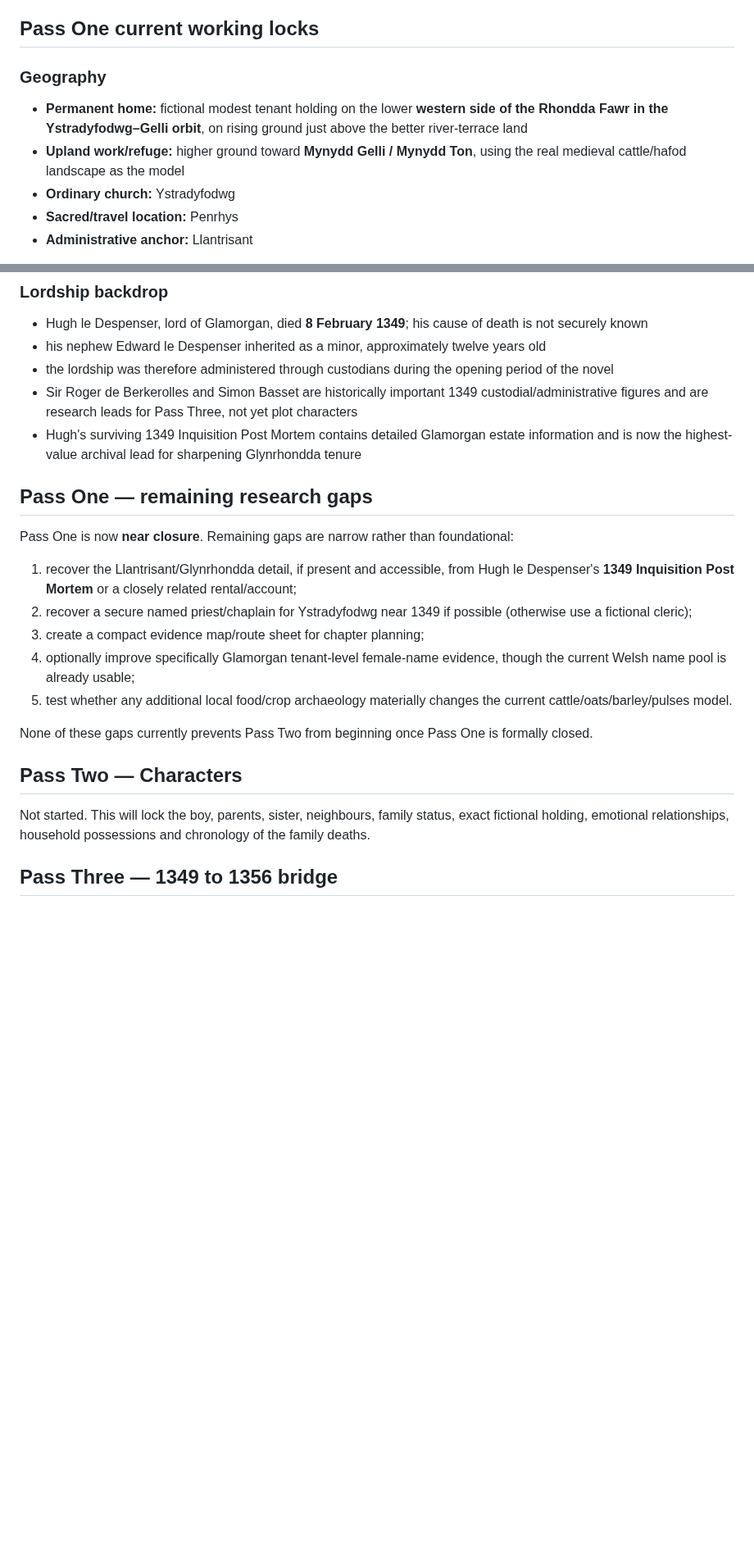
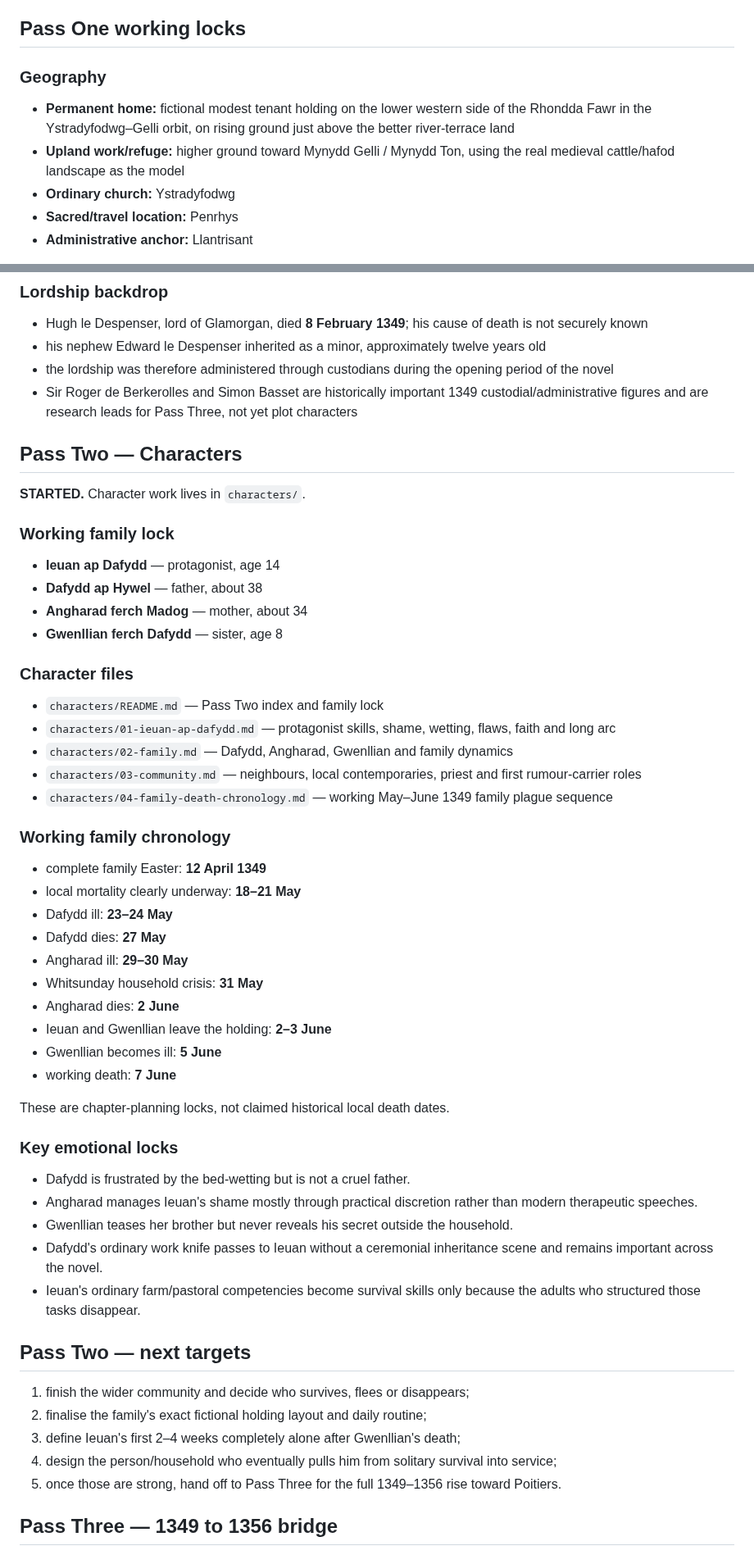
Before and after one commit to sumkindafreak/novels, a Markdown page: rhondda-1349/README.md, 2 parts joined by grey strips. Shown at 82% size. Rendered like a GitHub page; blank space fills up the shorter version.

Commit message:
Begin Pass Two character development

```diff
--- a/rhondda-1349/README.md
+++ b/rhondda-1349/README.md
@@ -50,12 +50,12 @@ Research lives in `research/`:
 - `LOCKED-RULES.md` — authenticity constraints
 - `SOURCES.md` — core bibliography and evidence notes
 
-## Pass One current working locks
+## Pass One working locks
 
 ### Geography
 
-- **Permanent home:** fictional modest tenant holding on the lower **western side of the Rhondda Fawr in the Ystradyfodwg–Gelli orbit**, on rising ground just above the better river-terrace land
-- **Upland work/refuge:** higher ground toward **Mynydd Gelli / Mynydd Ton**, using the real medieval cattle/hafod landscape as the model
+- **Permanent home:** fictional modest tenant holding on the lower western side of the Rhondda Fawr in the Ystradyfodwg–Gelli orbit, on rising ground just above the better river-terrace land
+- **Upland work/refuge:** higher ground toward Mynydd Gelli / Mynydd Ton, using the real medieval cattle/hafod landscape as the model
 - **Ordinary church:** Ystradyfodwg
 - **Sacred/travel location:** Penrhys
 - **Administrative anchor:** Llantrisant
@@ -139,23 +108,56 @@ Welsh patronymics (`ap`, `ferch`) are the default; no modern inherited surname i
 - his nephew Edward le Despenser inherited as a minor, approximately twelve years old
 - the lordship was therefore administered through custodians during the opening period of the novel
 - Sir Roger de Berkerolles and Simon Basset are historically important 1349 custodial/administrative figures and are research leads for Pass Three, not yet plot characters
-- Hugh's surviving 1349 Inquisition Post Mortem contains detailed Glamorgan estate information and is now the highest-value archival lead for sharpening Glynrhondda tenure
-
-## Pass One — remaining research gaps
-
-Pass One is now **near closure**. Remaining gaps are narrow rather than foundational:
-
-1. recover the Llantrisant/Glynrhondda detail, if present and accessible, from Hugh le Despenser's **1349 Inquisition Post Mortem** or a closely related rental/account;
-2. recover a secure named priest/chaplain for Ystradyfodwg near 1349 if possible (otherwise use a fictional cleric);
-3. create a compact evidence map/route sheet for chapter planning;
-4. optionally improve specifically Glamorgan tenant-level female-name evidence, though the current Welsh name pool is already usable;
-5. test whether any additional local food/crop archaeology materially changes the current cattle/oats/barley/pulses model.
-
-None of these gaps currently prevents Pass Two from beginning once Pass One is formally closed.
 
 ## Pass Two — Characters
 
-Not started. This will lock the boy, parents, sister, neighbours, family status, exact fictional holding, emotional relationships, household possessions and chronology of the family deaths.
+**STARTED.** Character work lives in `characters/`.
+
+### Working family lock
+
+- **Ieuan ap Dafydd** — protagonist, age 14
+- **Dafydd ap Hywel** — father, about 38
+- **Angharad ferch Madog** — mother, about 34
+- **Gwenllian ferch Dafydd** — sister, age 8
+
+### Character files
+
+- `characters/README.md` — Pass Two index and family lock
+- `characters/01-ieuan-ap-dafydd.md` — protagonist skills, shame, wetting, flaws, faith and long arc
+- `characters/02-family.md` — Dafydd, Angharad, Gwenllian and family dynamics
+- `characters/03-community.md` — neighbours, local contemporaries, priest and first rumour-carrier roles
+- `characters/04-family-death-chronology.md` — working May–June 1349 family plague sequence
+
+### Working family chronology
+
+- complete family Easter: **12 April 1349**
+- local mortality clearly underway: **18–21 May**
+- Dafydd ill: **23–24 May**
+- Dafydd dies: **27 May**
+- Angharad ill: **29–30 May**
+- Whitsunday household crisis: **31 May**
+- Angharad dies: **2 June**
+- Ieuan and Gwenllian leave the holding: **2–3 June**
+- Gwenllian becomes ill: **5 June**
+- working death: **7 June**
+
+These are chapter-planning locks, not claimed historical local death dates.
+
+### Key emotional locks
+
+- Dafydd is frustrated by the bed-wetting but is not a cruel father.
+- Angharad manages Ieuan's shame mostly through practical discretion rather than modern therapeutic speeches.
+- Gwenllian teases her brother but never reveals his secret outside the household.
+- Dafydd's ordinary work knife passes to Ieuan without a ceremonial inheritance scene and remains important across the novel.
+- Ieuan's ordinary farm/pastoral competencies become survival skills only because the adults who structured those tasks disappear.
+
+## Pass Two — next targets
+
+1. finish the wider community and decide who survives, flees or disappears;
+2. finalise the family's exact fictional holding layout and daily routine;
+3. define Ieuan's first 2–4 weeks completely alone after Gwenllian's death;
+4. design the person/household who eventually pulls him from solitary survival into service;
+5. once those are strong, hand off to Pass Three for the full 1349–1356 rise toward Poitiers.
 
 ## Pass Three — 1349 to 1356 bridge
 
```
Also changed, not shown: other parts of rhondda-1349/README.md (+4 -35 lines).
